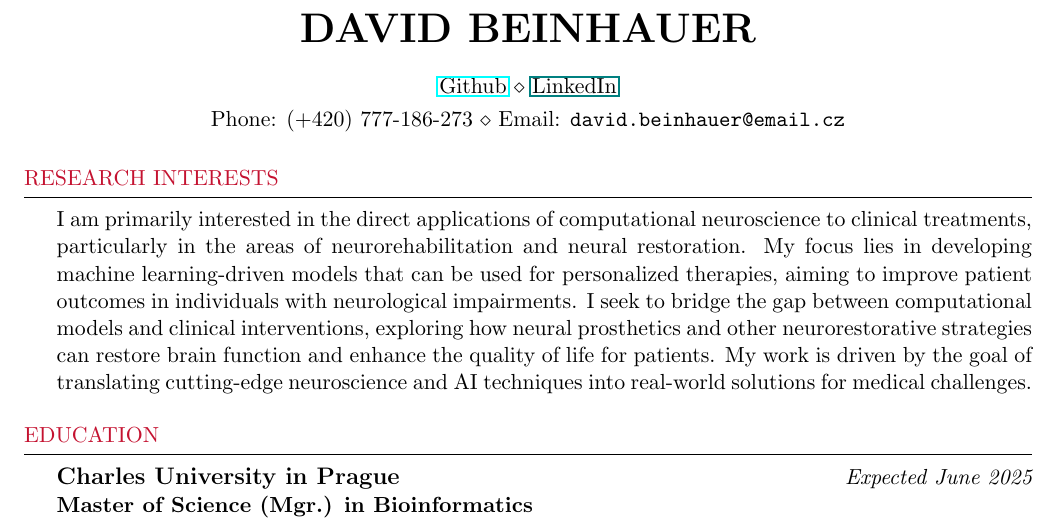
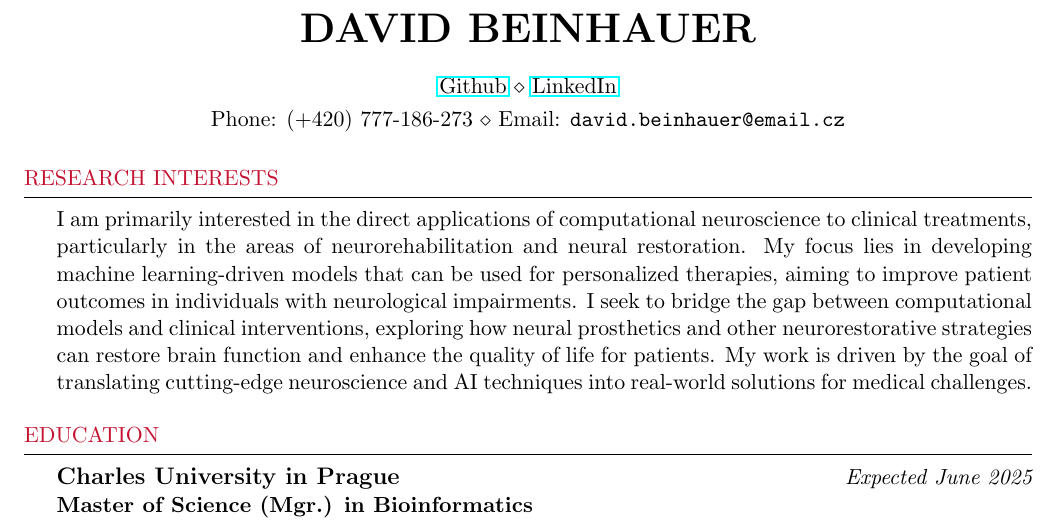
Before and after one commit to dbeinhauer/cv-phd, a LaTeX CV (cv.tex): part of page 1 of 2, cut so that both start at the same text. Compiled offline with pdfLaTeX.

Commit message:
Fixed LinkedIn link

```diff
--- a/cv.tex
+++ b/cv.tex
@@ -11,7 +11,7 @@
 \name{David Beinhauer} % Your name
 \address{
  \href{https://github.com/dbeinhauer}{Github} \\
- \href{www.linkedin.com/in/david-beinhauer-a0221a247}{LinkedIn}
+ \href{https://www.linkedin.com/in/david-beinhauer-a0221a247/}{LinkedIn}
 }
 \address{Phone: (+420) 777-186-273  \\ Email: \texttt{david.beinhauer@email.cz}} % Your phone number and email
 
```
Also changed, not shown: cv.pdf.
